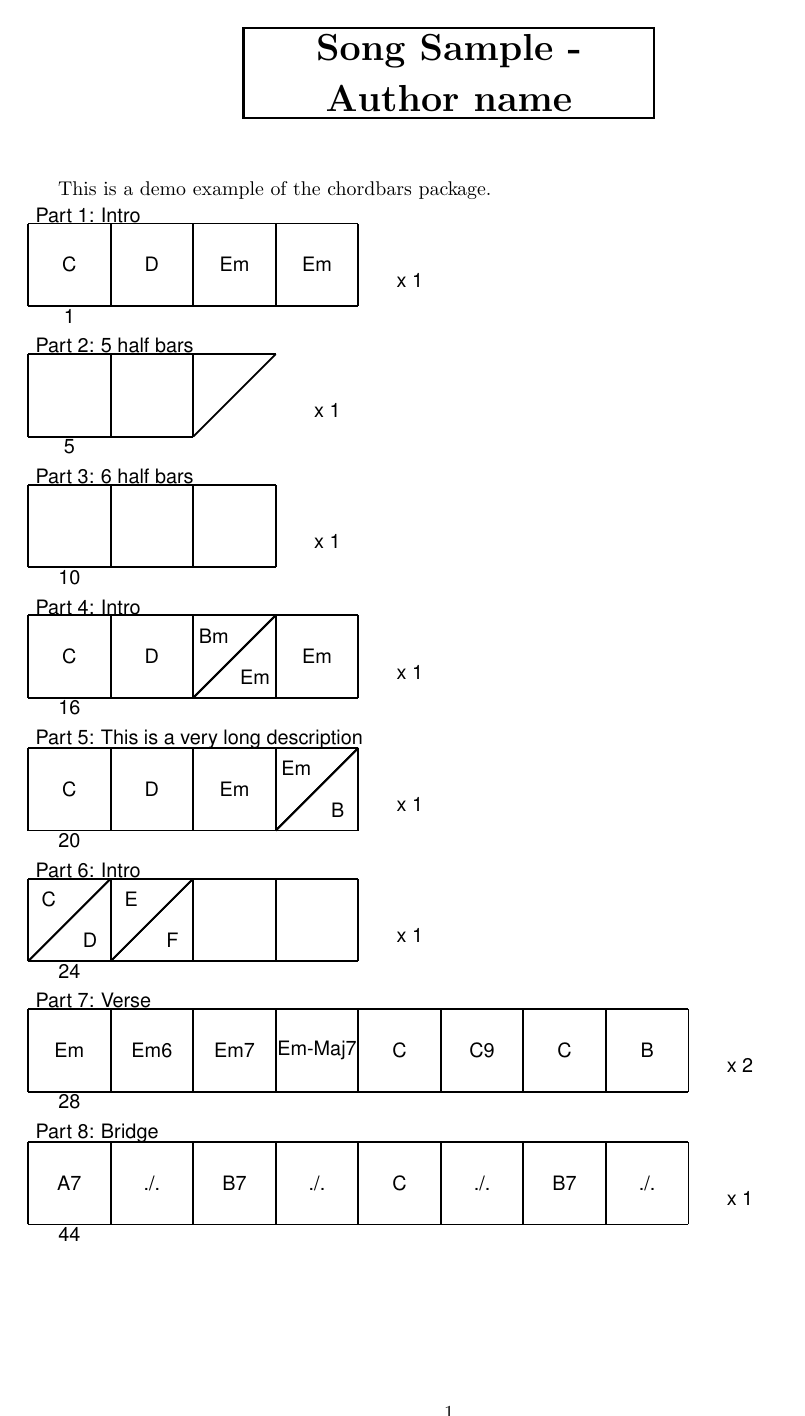
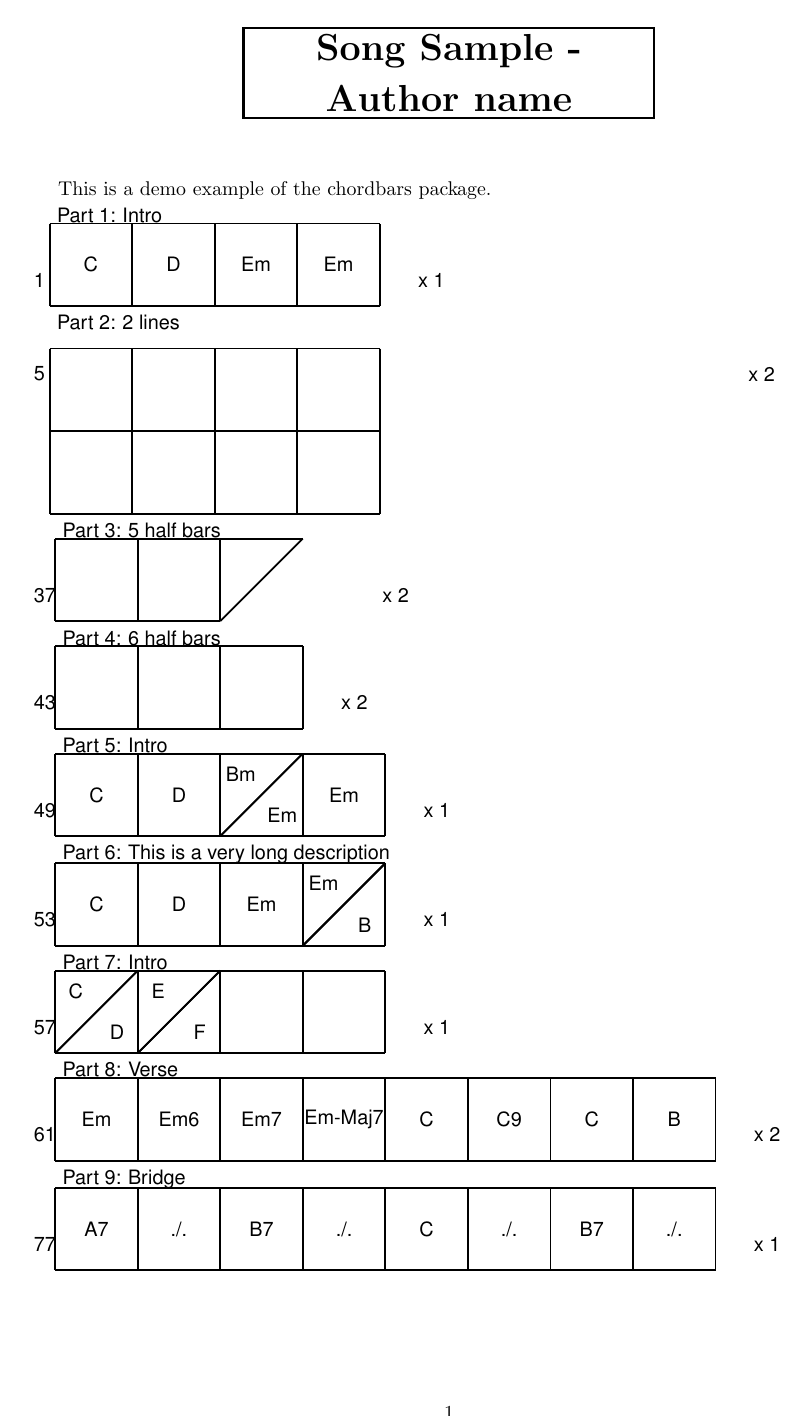
Before and after one commit to skramm/chordbars, a LaTeX document (sample_song_1.tex, which reads chordbars.sty): the whole page. Compiled offline with pdfLaTeX.

Commit message:
WIP: adding multiple lines part

```diff
--- a/chordbars.sty
+++ b/chordbars.sty
@@ -54,6 +54,52 @@
 
 
 \def\barsize{1.6}%
+
+%==========================================================================
+% attempt of new version with several lines (WIP)
+% arg 1: total number of 4 beat bars (4, 8, ...)
+% arg 2: nb of bars per line
+% arg 3: nb of repetitions
+% arg 4: part name (can be empty)
+
+\newenvironment{chordbarl}[4]
+{
+	\fontfamily{phv}\selectfont
+%
+	\refstepcounter{NumPart}%
+	\refstepcounter{NumMesure}%
+	\noindent\ignorespaces %
+	\begin{tikzpicture}[line width=1pt,y=-1cm]
+	\draw (-.2,.5) node{\theNumMesure};
+
+% initial horizontal line
+	\draw (0,0) -- (#2*\barsize,0);
+	\draw (0,-.5) node [anchor=west, align=left] {Part \theNumPart: #4}; % title
+
+	\pgfmathtruncatemacro{\nblines}{#1/#2}
+	\foreach \line in {1,...,\nblines}
+	{
+%
+%		\pgfmathsetmacro{\ypos}{(1+\line)*\barsize}
+		\draw (0,{\barsize*(\line-1)}) -- (0,\line*\barsize);
+
+
+		\draw (0,{\line*\barsize}) -- (#2*\barsize,{\line*\barsize});
+		\foreach \k in {1,...,#2}
+		{
+			\draw (\k*\barsize,{(\line-1)*\barsize}) -- (\k*\barsize,{\line*\barsize});
+		};
+	}
+	\setcounter{NumMesure}{#1*#2+\value{NumMesure}-1}
+	\draw (#1*\barsize+1,0.5) node {x~#3};
+}%
+{
+	\end{tikzpicture}
+	\par\noindent%
+	\ignorespacesafterend
+}
+
+%==========================================================================
 
 % arg 1: number of 4 beat bars (4, 8, ...)
 % arg 2: nb of repetitions
@@ -113,7 +159,7 @@
 	\draw (0,0) -- (0,\barsize);
 	\draw (0,0) -- (#1*\barsize,0);
 	\draw (0,\barsize) -- (#1*\barsize,\barsize);
-	\draw (\barsize-\barsize/2,-.2) node{\theNumMesure};
+	\draw (-.2,.5) node{\theNumMesure};
 	\foreach \k in {1,...,#1}
 	{
 		\draw (\k*\barsize,0) -- (\k*\barsize,\barsize);
@@ -145,7 +191,10 @@
 	\draw (0,\barsize*1.1) node [anchor=west, align=left] {Part \theNumPart: #3}; % title
 	\draw (0,0) -- (0,\barsize);
 	\draw (0,0) -- (\value{dd2}*\barsize,0);
-	\draw (\barsize-\barsize/2,-.2) node{\theNumMesure};
+	\draw (-.2,.5) node{\theNumMesure};
+%
+% Draw vertical lines
+%
 	\foreach \k in {1,...,\NbVLines}
 	{
 		\draw (\k*\barsize,0) -- (\k*\barsize,\barsize);
@@ -153,13 +202,21 @@
 	\ifodd\arg%
 		\draw (\value{dd2}*\barsize,0) -- ({(1+\arg)*\barsize/2},\barsize);%
 		\draw (0,\barsize) -- ({(\value{dd2}+1)*\barsize},\barsize);
-		\draw ({(\value{dd2}+1)*\barsize+1},0.5) node {x~#2};
+%
+		\draw ({(\NbVLines+1)*\barsize+1},0.5) node {x~#2};
 	\else %
 		\draw (0,\barsize) -- (#1*0.5*\barsize,\barsize);
 		\draw (\value{dd2}*\barsize+1,0.5) node {x~#2};
 	\fi
+%
+% Compute the bar number
+%
+	\ifodd\arg%
+		\setcounter{NumMesure}{(\value{dd2}+1)*#2+\value{NumMesure}-1}
+	\else
+		\setcounter{NumMesure}{\value{dd2}*#2+\value{NumMesure}-1}
+	\fi
 
-	\setcounter{NumMesure}{#1*#2+\value{NumMesure}-1}
 
 }%
 {
--- a/sample_song_1.tex
+++ b/sample_song_1.tex
@@ -19,10 +19,14 @@ This is a demo example of the chordbars package.
 \chordfn{4}{Em}
 \end{chordbar}
 
-\begin{chordbarh}{5}{1}{5 half bars}
+
+\begin{chordbarl}{8}{4}{2}{2 lines}
+\end{chordbarl}
+
+\begin{chordbarh}{5}{2}{5 half bars}
 \end{chordbarh}
 
-\begin{chordbarh}{6}{1}{6 half bars}
+\begin{chordbarh}{6}{2}{6 half bars}
 \end{chordbarh}
 
 \begin{chordbar}{4}{1}{Intro}
```
